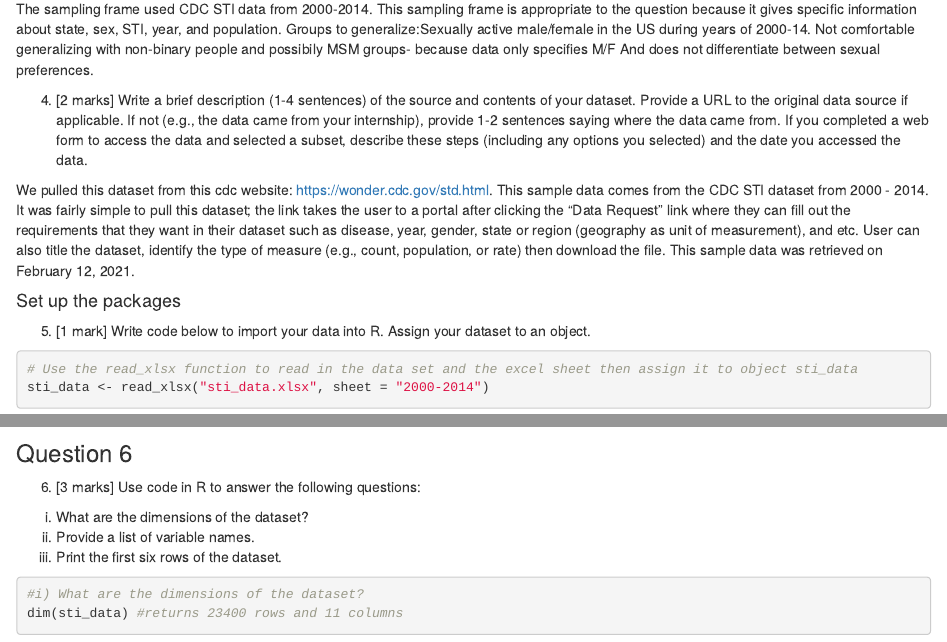
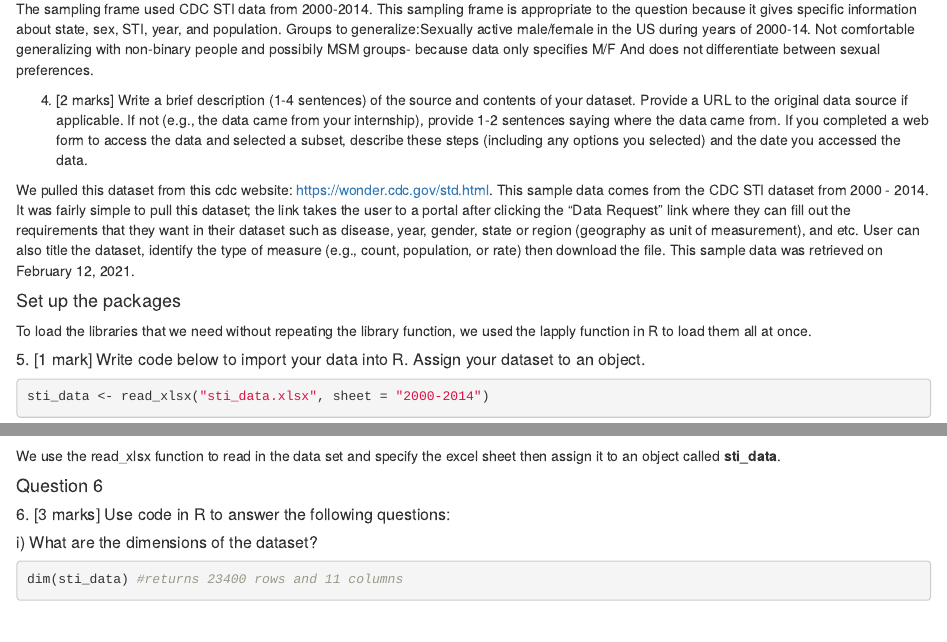
Before and after one commit to phtseng/PBHLTH_142_Group, an R Markdown document (project1.Rmd): the page in a window 1100 px wide, from 340 px down, and a second part further down, joined at a grey line. Rendered offline with R 4.5, knitr and Pandoc, with nearby package versions; some code elsewhere in the file could not run offline.

Commit message:
updating

````diff
--- a/project1.Rmd
+++ b/project1.Rmd
@@ -38,17 +39,21 @@ x <-
 
 lapply(x, require, character.only = TRUE)
 ```
+To load the libraries that we need without repeating the library function, we used the lapply function in R to load them all at once.
 
-5. [1 mark] Write code below to import your data into R. Assign your dataset to an object.
 
+##### 5. [1 mark] Write code below to import your data into R. Assign your dataset to an object.
 ```{r Import Data}
-# Use the read_xlsx function to read in the data set and the excel sheet then assign it to object sti_data
 sti_data <- read_xlsx("sti_data.xlsx", sheet = "2000-2014")
+```
+We use the read_xlsx function to read in the data set and specify the excel sheet then assign it to an object called <b>sti_data</b>.
+
+
+#### Question 6
+##### 6. [3 marks] Use code in R to answer the following questions:
+##### i) What are the dimensions of the dataset?
+```{r Question 6i, include = TRUE}
+dim(sti_data) #returns 23400 rows and 11 columns
 ```
 
 
-### Question 6
-6. [3 marks] Use code in R to answer the following questions:
-i) What are the dimensions of the dataset?
-ii) Provide a list of variable names.
-iii) Print the first six rows of the dataset.
@@ -55,4 +64 @@ iii) Print the first six rows of the dataset.
 
-```{r Question 6, include = TRUE}
-#i) What are the dimensions of the dataset?
-dim(sti_data) #returns 23400 rows and 11 columns
````
Also changed, not shown: project1.html, project1.Rmd (21 more changed lines).
